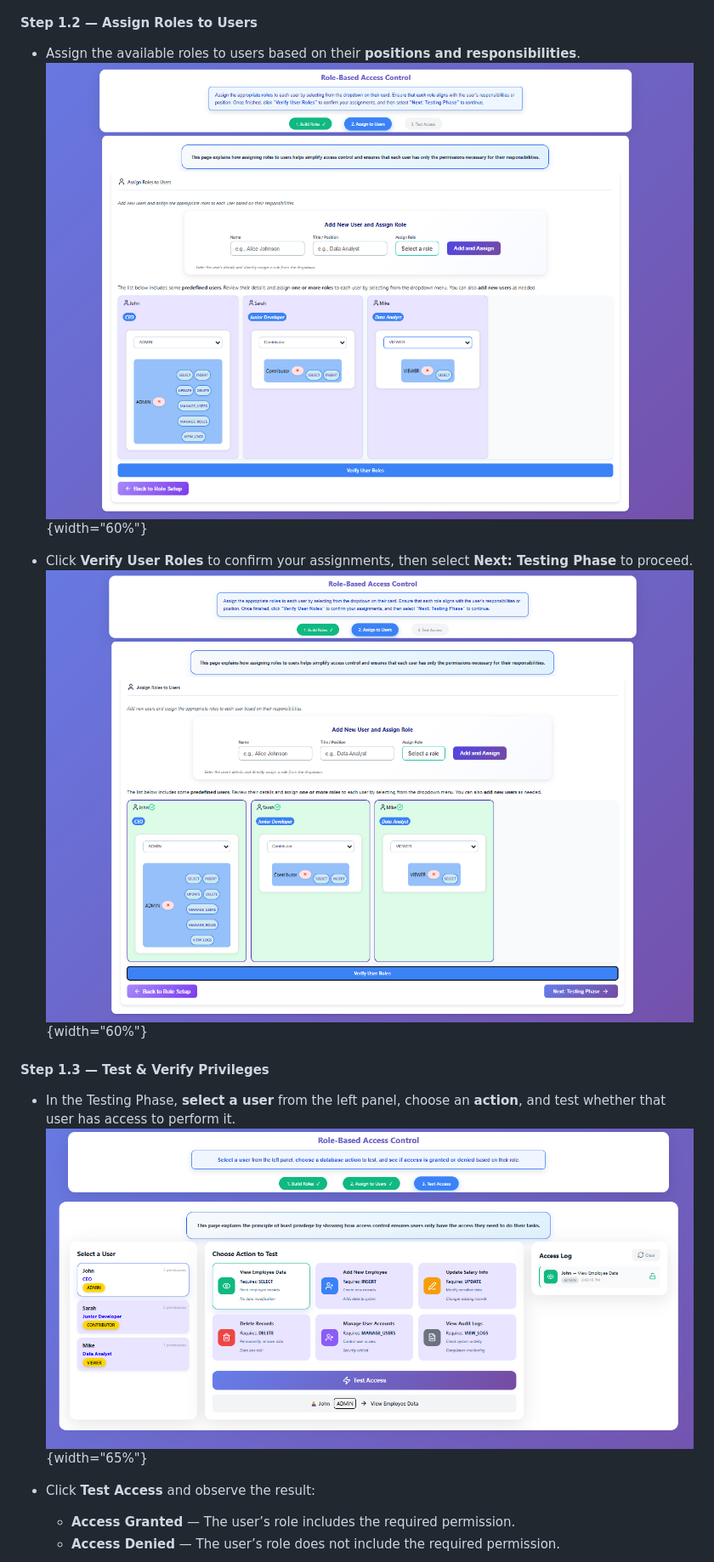
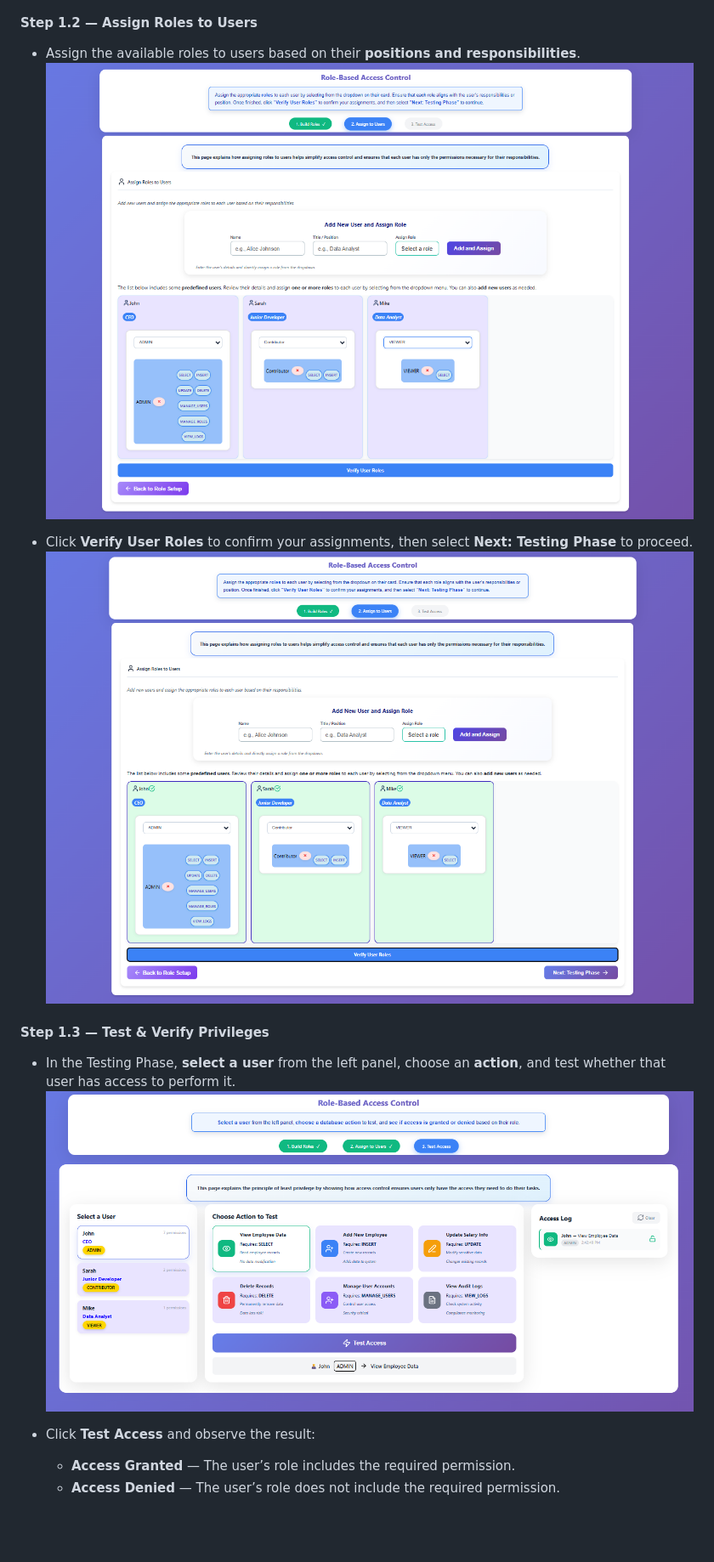
Before and after one commit to virtual-labs/exp-db-access-control-amrt, a Markdown page: experiment/procedure.md, the part around the change printed below. Shown: that part at 85% size. Drawn GitHub-style; blank space fills up the shorter version.

```diff
--- a/experiment/procedure.md
+++ b/experiment/procedure.md
@@ -21,17 +20,17 @@ First, learn the Role-Based Access Control (RBAC) system.
 ####  Step 1.2 — Assign Roles to Users
 
 - Assign the available roles to users based on their **positions and responsibilities**.
-  ![Assign Roles to Users](./images/step3-RBAC.png){width="60%"}
+  ![Assign Roles to Users](./images/step3-RBAC.png)
 
 - Click **Verify User Roles** to confirm your assignments, then select **Next: Testing Phase** to proceed.
-  ![Validate Assignments](./images/step4-RBAC.png){width="60%"}
+  ![Validate Assignments](./images/step4-RBAC.png)
 
 
 
 ####  Step 1.3 — Test & Verify Privileges
 
 - In the Testing Phase, **select a user** from the left panel, choose an **action**, and test whether that user has access to perform it.
-  ![Test Access](./images/step5-RBAC.png){width="65%"}
+  ![Test Access](./images/step5-RBAC.png)
 
 - Click **Test Access** and observe the result:
   -  **Access Granted** — The user’s role includes the required permission.
```
Also changed, not shown: other parts of experiment/procedure.md (+5 -6 lines), experiment/images/step0-RBAC.png (added).
